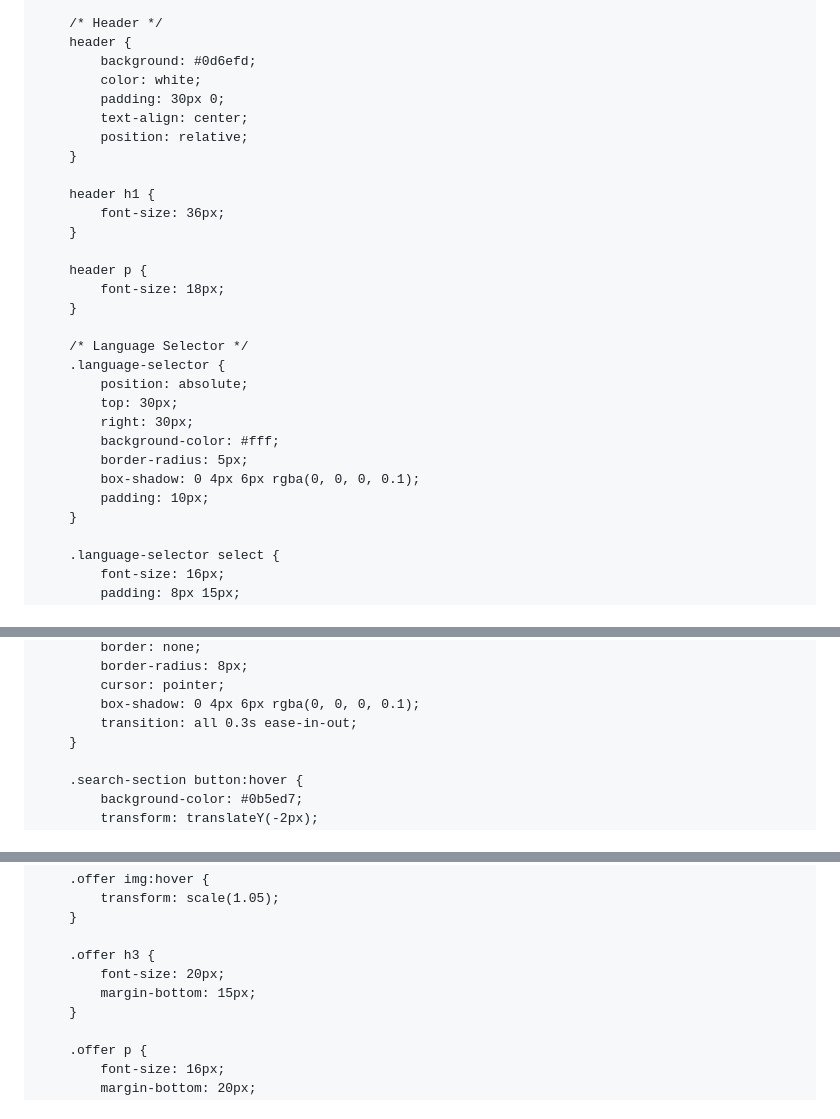
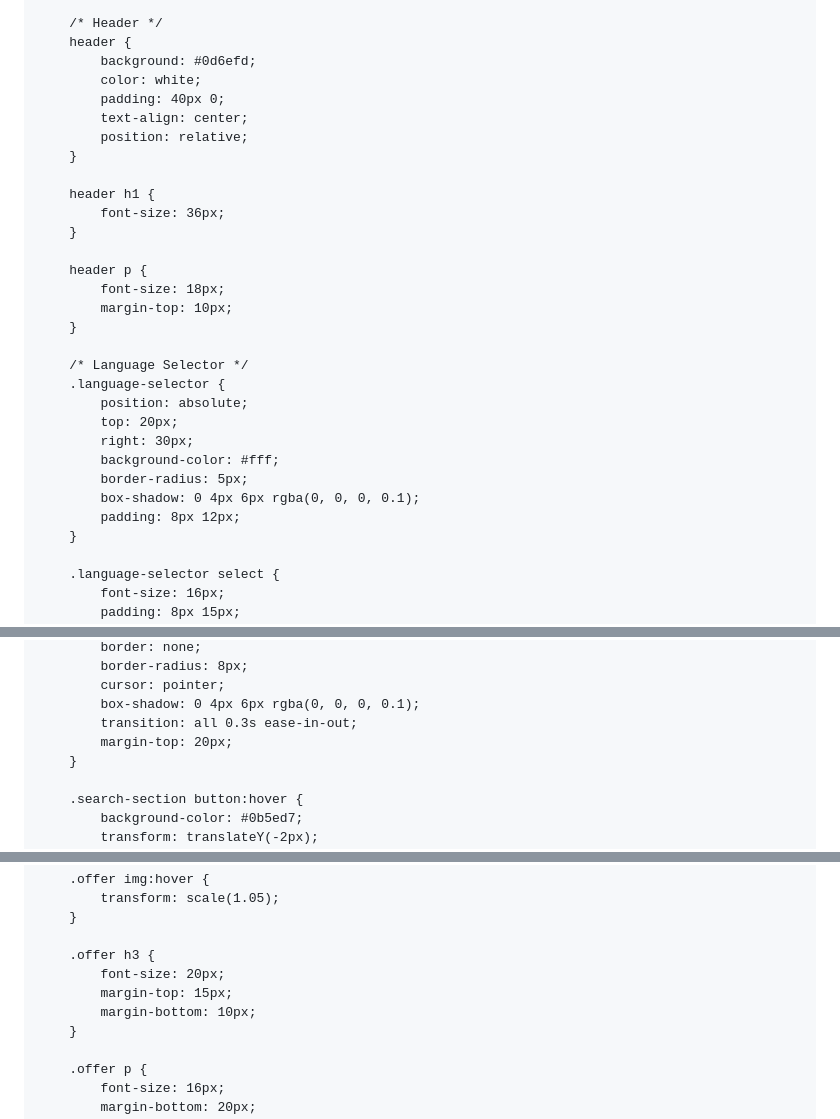
Before and after one commit to BenjellounAN/Flights, a Markdown page: README.md, 3 parts joined by grey strips. GitHub-like rendering.

```diff
--- a/README.md
+++ b/README.md
@@ -22,7 +22,7 @@
         header {
             background: #0d6efd;
             color: white;
-            padding: 30px 0;
+            padding: 40px 0;
             text-align: center;
             position: relative;
         }
@@ -33,17 +33,18 @@
 
         header p {
             font-size: 18px;
+            margin-top: 10px;
         }
 
         /* Language Selector */
         .language-selector {
             position: absolute;
-            top: 30px;
+            top: 20px;
             right: 30px;
             background-color: #fff;
             border-radius: 5px;
             box-shadow: 0 4px 6px rgba(0, 0, 0, 0.1);
-            padding: 10px;
+            padding: 8px 12px;
         }
 
         .language-selector select {
@@ -115,6 +118,7 @@
             cursor: pointer;
             box-shadow: 0 4px 6px rgba(0, 0, 0, 0.1);
             transition: all 0.3s ease-in-out;
+            margin-top: 20px;
         }
 
         .search-section button:hover {
@@ -182,7 +186,8 @@
 
         .offer h3 {
             font-size: 20px;
-            margin-bottom: 15px;
+            margin-top: 15px;
+            margin-bottom: 10px;
         }
 
         .offer p {
```
Also changed, not shown: other parts of README.md (+39 -60 lines).
